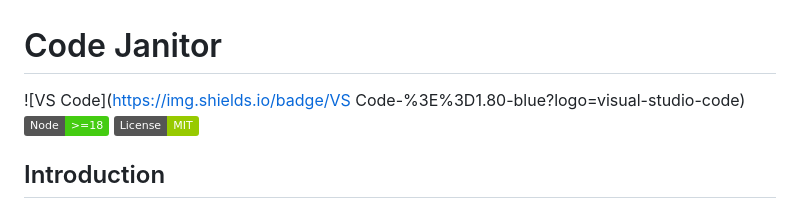
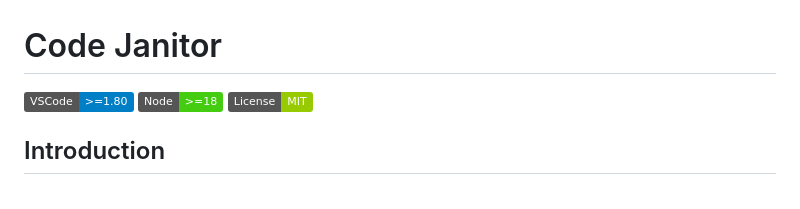
Before and after one commit to Debanshu2005/code-janitor, a Markdown page: README.md, the part around the change. Rendered like a GitHub page; badges without logos.

Commit message:
upadated readme

```diff
--- a/README.md
+++ b/README.md
@@ -1,6 +1,6 @@
 # Code Janitor
 
-![VS Code](https://img.shields.io/badge/VS Code-%3E%3D1.80-blue?logo=visual-studio-code)
+![VS Code](https://img.shields.io/badge/VSCode-%3E%3D1.80-blue?logo=visual-studio-code)
 ![Node](https://img.shields.io/badge/Node-%3E%3D18-brightgreen?logo=node.js)
 ![License](https://img.shields.io/badge/License-MIT-green)
 
```
